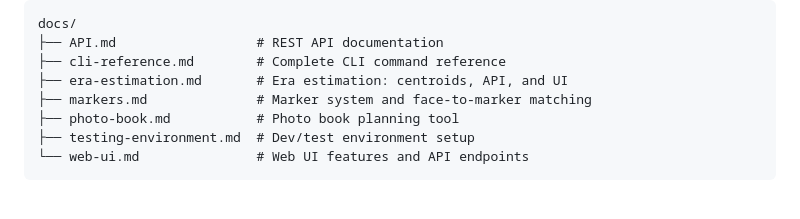
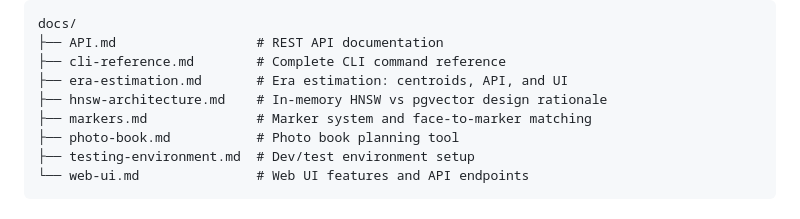
Before and after one commit to kozaktomas/photo-sorter, a Markdown page: CLAUDE.md, the part around the change. Rendered like a GitHub page.

```diff
--- a/CLAUDE.md
+++ b/CLAUDE.md
@@ -578,6 +578,7 @@ docs/
 ├── API.md                  # REST API documentation
 ├── cli-reference.md        # Complete CLI command reference
 ├── era-estimation.md       # Era estimation: centroids, API, and UI
+├── hnsw-architecture.md    # In-memory HNSW vs pgvector design rationale
 ├── markers.md              # Marker system and face-to-marker matching
 ├── photo-book.md           # Photo book planning tool
 ├── testing-environment.md  # Dev/test environment setup
```
Also changed, not shown: docs/hnsw-architecture.md (added, +80 -0 lines).
